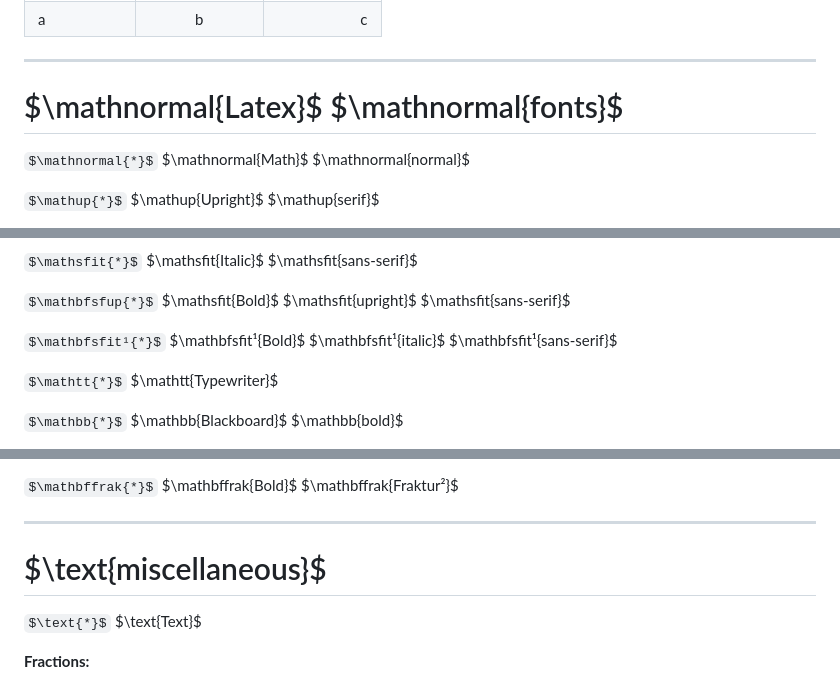
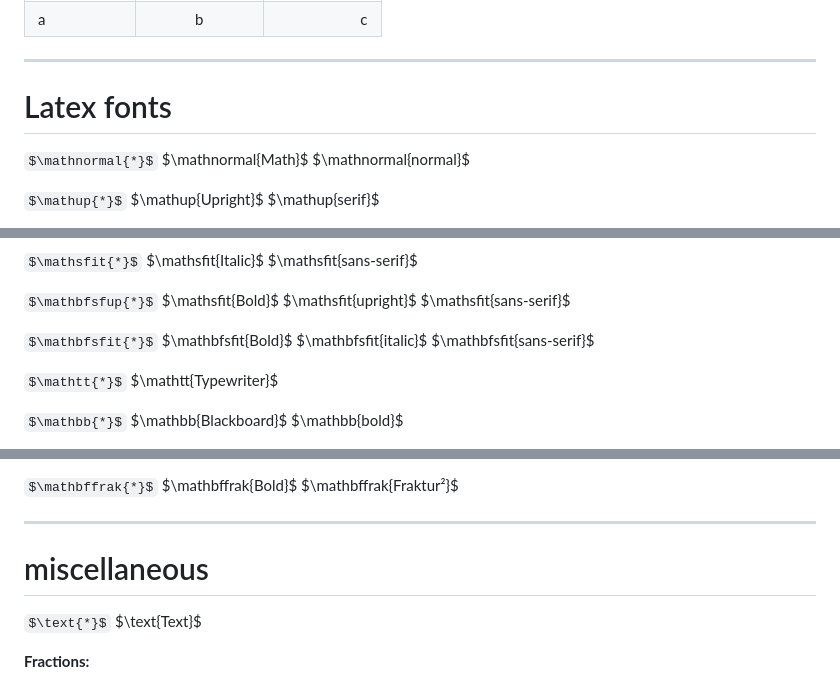
Before and after one commit to 1337encrypted/zet, a Markdown page: README.md, 3 parts joined by grey strips. GitHub-like rendering.

```diff
--- a/README.md
+++ b/README.md
@@ -205,7 +205,7 @@ Some code here
 
 ---
 
-# $\mathnormal{Latex}$ $\mathnormal{fonts}$
+# Latex fonts
 
 `$\mathnormal{*}$` $\mathnormal{Math}$ $\mathnormal{normal}$
 
@@ -223,7 +223,7 @@ Some code here
 
 `$\mathbfsfup{*}$` $\mathsfit{Bold}$ $\mathsfit{upright}$ $\mathsfit{sans-serif}$
 
-`$\mathbfsfit¹{*}$` $\mathbfsfit¹{Bold}$ $\mathbfsfit¹{italic}$ $\mathbfsfit¹{sans-serif}$
+`$\mathbfsfit{*}$` $\mathbfsfit{Bold}$ $\mathbfsfit{italic}$ $\mathbfsfit{sans-serif}$
 
 `$\mathtt{*}$` $\mathtt{Typewriter}$
 
@@ -245,7 +245,7 @@ Some code here
 
 ---
 
-# $\text{miscellaneous}$
+# miscellaneous
 
 `$\text{*}$` $\text{Text}$
 
```
Also changed, not shown: other parts of README.md (+1 -1 lines).
